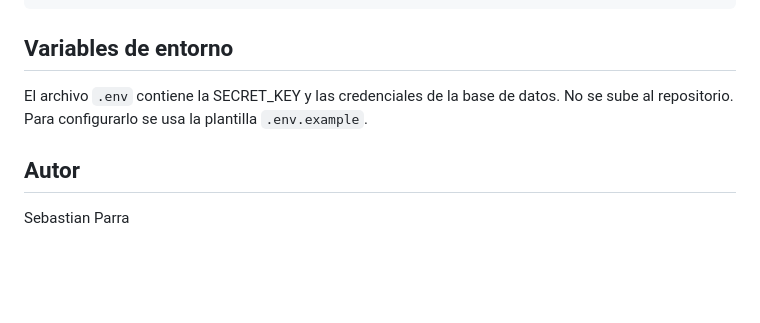
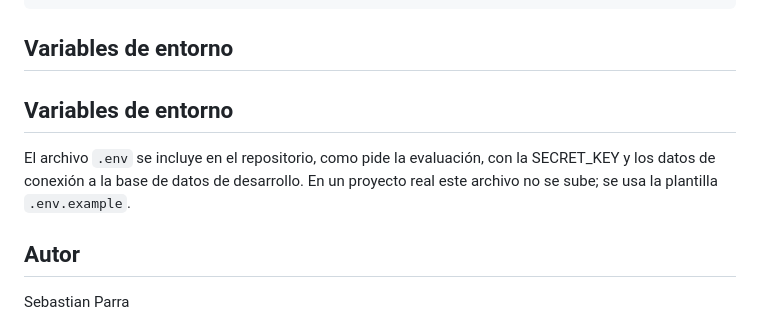
Before and after one commit to ShihoO21/Evaluacion-1-BACKEND, a Markdown page: readme.md, the part around the change. Rendered like a GitHub page; blank space fills up the shorter version.

Commit message:
Evaluacion 2 Completa

```diff
--- a/readme.md
+++ b/readme.md
@@ -165,8 +165,11 @@ rutas, vehículos y conductores, luego viajes, y por último incidencias e histo
 
 ## Variables de entorno
 
-El archivo `.env` contiene la SECRET_KEY y las credenciales de la base de datos.
-No se sube al repositorio. Para configurarlo se usa la plantilla `.env.example`.
+## Variables de entorno
+
+El archivo `.env` se incluye en el repositorio, como pide la evaluación, con la
+SECRET_KEY y los datos de conexión a la base de datos de desarrollo. En un
+proyecto real este archivo no se sube; se usa la plantilla `.env.example`.
 
 ## Autor
 
```
